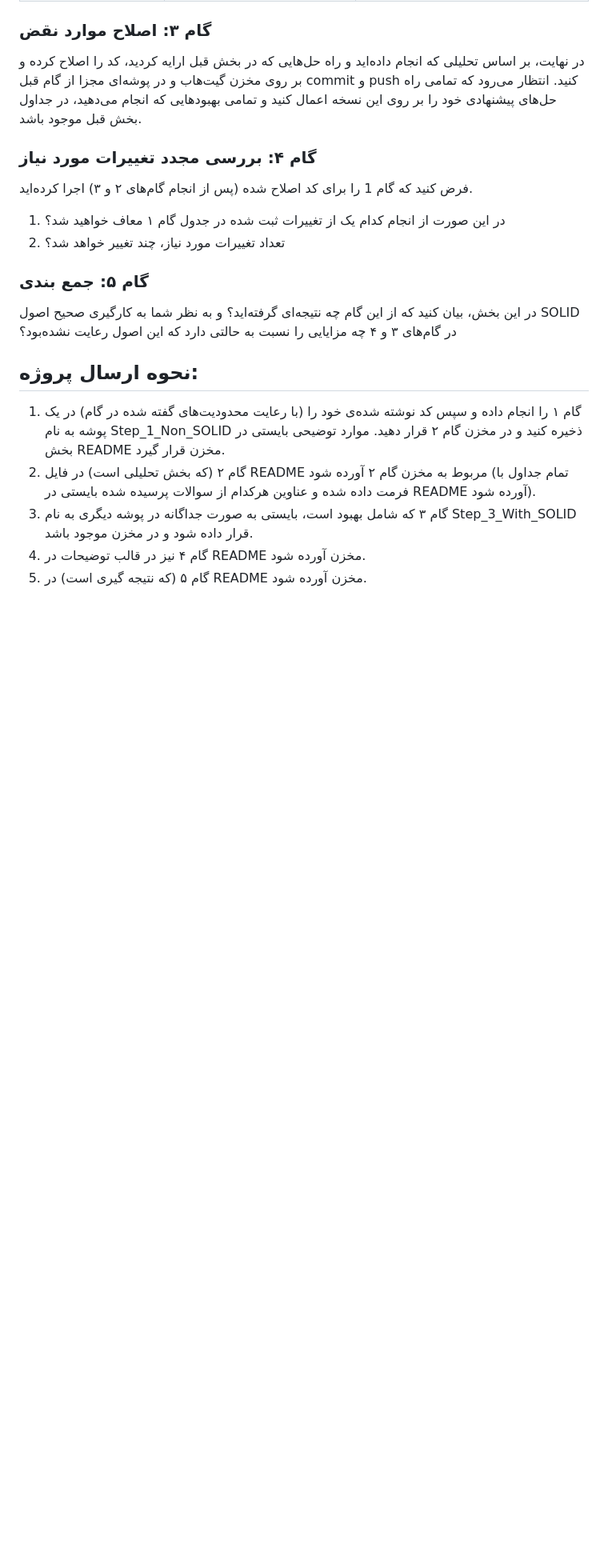
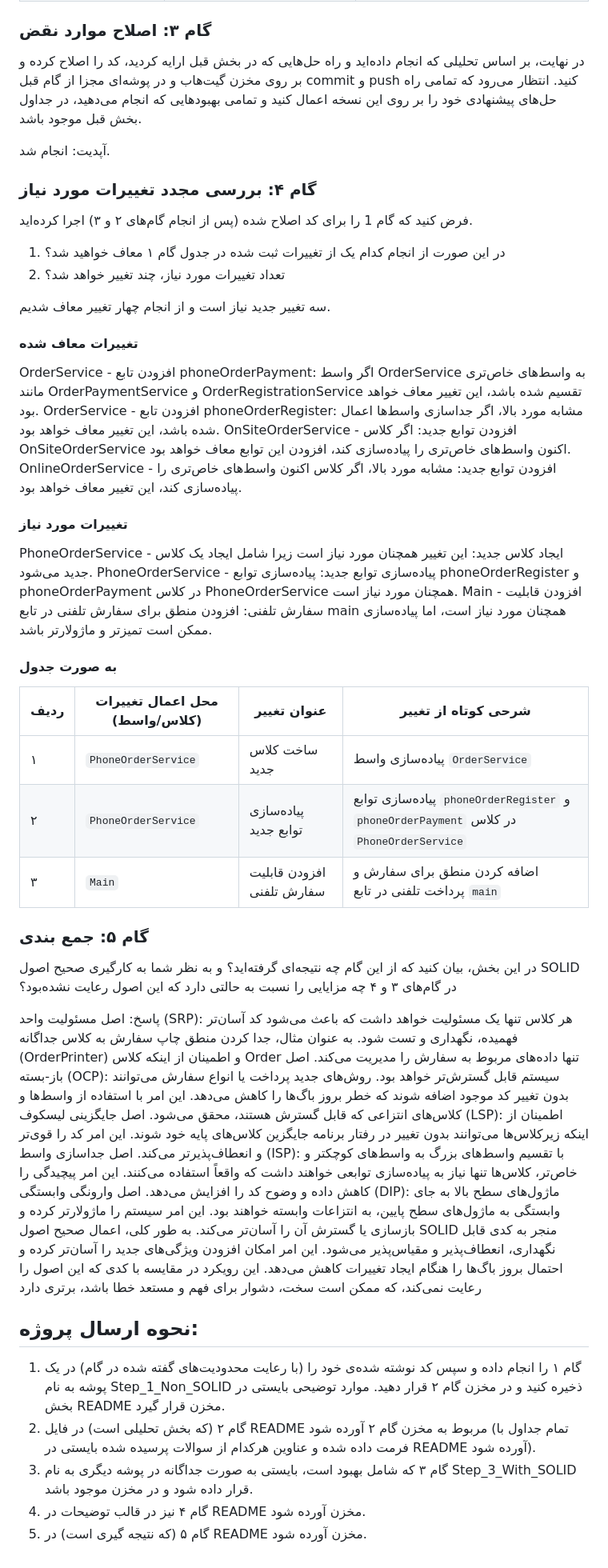
Before and after one commit to mhdsdt/software-engineering-lab, a Markdown page: experiment-2-solid/README.md, the part around the change. Shown at 80% size. Drawn GitHub-style; blank space fills up the shorter version.

Commit message:
Solve q4 and q5

```diff
--- a/experiment-2-solid/README.md
+++ b/experiment-2-solid/README.md
@@ -275,13 +275,70 @@
 ### گام ۳: اصلاح موارد نقض
 در نهایت، بر اساس تحلیلی که انجام داده‌اید و راه حل‌هایی که در بخش قبل ارایه کردید، کد را اصلاح کرده و بر روی مخزن گیت‌هاب و در پوشه‌ای مجزا از گام قبل commit و push کنید. انتظار می‌رود که تمامی راه حل‌های پیشنهادی خود را بر روی این نسخه اعمال کنید و تمامی بهبودهایی که انجام می‌دهید، در جداول بخش قبل موجود باشد.
 
+آپدیت: انجام شد.
+
 ### گام ۴: بررسی مجدد تغییرات مورد نیاز
 فرض کنید که گام 1 را برای کد اصلاح شده (پس از انجام گام‌های ۲ و ۳) اجرا کرده‌اید.
 1. در این صورت از انجام کدام یک از تغییرات ثبت شده در جدول گام ۱ معاف خواهید شد؟
 2. تعداد تغییرات مورد نیاز، چند تغییر خواهد شد؟
 
+سه تغییر جدید نیاز است و از انجام چهار تغییر معاف شدیم.
+#### تغییرات معاف شده
+
+OrderService - افزودن تابع phoneOrderPayment: اگر واسط OrderService به واسط‌های خاص‌تری مانند OrderPaymentService و OrderRegistrationService تقسیم شده باشد، این تغییر معاف خواهد بود.
+OrderService - افزودن تابع phoneOrderRegister: مشابه مورد بالا، اگر جداسازی واسط‌ها اعمال شده باشد، این تغییر معاف خواهد بود.
+OnSiteOrderService - افزودن توابع جدید: اگر کلاس OnSiteOrderService اکنون واسط‌های خاص‌تری را پیاده‌سازی کند، افزودن این توابع معاف خواهد بود.
+OnlineOrderService - افزودن توابع جدید: مشابه مورد بالا، اگر کلاس اکنون واسط‌های خاص‌تری را پیاده‌سازی کند، این تغییر معاف خواهد بود.
+
+
+#### تغییرات مورد نیاز
+PhoneOrderService - ایجاد کلاس جدید: این تغییر همچنان مورد نیاز است زیرا شامل ایجاد یک کلاس جدید می‌شود.
+PhoneOrderService - پیاده‌سازی توابع جدید: پیاده‌سازی توابع phoneOrderRegister و phoneOrderPayment در کلاس PhoneOrderService همچنان مورد نیاز است.
+Main - افزودن قابلیت سفارش تلفنی: افزودن منطق برای سفارش تلفنی در تابع main همچنان مورد نیاز است، اما پیاده‌سازی ممکن است تمیزتر و ماژولارتر باشد.
+
+#### به صورت جدول
+
+<table dir="rtl">
+  <thead>
+    <tr>
+      <th><strong>ردیف</strong></th>
+      <th><strong>محل اعمال تغییرات (کلاس/واسط)</strong></th>
+      <th><strong>عنوان تغییر</strong></th>
+      <th><strong>شرحی کوتاه از تغییر</strong></th>
+    </tr>
+  </thead>
+  <tbody>
+    <tr>
+      <td>۱</td>
+      <td><code>PhoneOrderService</code></td>
+      <td>ساخت کلاس جدید</td>
+      <td>پیاده‌سازی واسط <code>OrderService</code></td>
+    </tr>
+    <tr>
+      <td>۲</td>
+      <td><code>PhoneOrderService</code></td>
+      <td>پیاده‌سازی توابع جدید</td>
+      <td>پیاده‌سازی توابع <code>phoneOrderRegister</code> و <code>phoneOrderPayment</code> در کلاس <code>PhoneOrderService</code></td>
+    </tr>
+    <tr>
+      <td>۳</td>
+      <td><code>Main</code></td>
+      <td>افزودن قابلیت سفارش تلفنی</td>
+      <td>اضافه کردن منطق برای سفارش و پرداخت تلفنی در تابع <code>main</code></td>
+    </tr>
+  </tbody>
+</table>
+
 ### گام ۵: جمع بندی
 در این بخش، بیان کنید که از این گام چه نتیجه‌ای گرفته‌اید؟ و به نظر شما به کارگیری صحیح اصول SOLID در گام‌های ۳ و ۴ چه مزایایی را نسبت به حالتی دارد که این اصول رعایت نشده‌بود؟
+
+پاسخ:
+اصل مسئولیت واحد (SRP): هر کلاس تنها یک مسئولیت خواهد داشت که باعث می‌شود کد آسان‌تر فهمیده، نگهداری و تست شود. به عنوان مثال، جدا کردن منطق چاپ سفارش به کلاس جداگانه (OrderPrinter) و اطمینان از اینکه کلاس Order تنها داده‌های مربوط به سفارش را مدیریت می‌کند.
+اصل باز-بسته (OCP): سیستم قابل گسترش‌تر خواهد بود. روش‌های جدید پرداخت یا انواع سفارش می‌توانند بدون تغییر کد موجود اضافه شوند که خطر بروز باگ‌ها را کاهش می‌دهد. این امر با استفاده از واسط‌ها و کلاس‌های انتزاعی که قابل گسترش هستند، محقق می‌شود.
+اصل جایگزینی لیسکوف (LSP): اطمینان از اینکه زیرکلاس‌ها می‌توانند بدون تغییر در رفتار برنامه جایگزین کلاس‌های پایه خود شوند. این امر کد را قوی‌تر و انعطاف‌پذیرتر می‌کند.
+اصل جداسازی واسط (ISP): با تقسیم واسط‌های بزرگ به واسط‌های کوچکتر و خاص‌تر، کلاس‌ها تنها نیاز به پیاده‌سازی توابعی خواهند داشت که واقعاً استفاده می‌کنند. این امر پیچیدگی را کاهش داده و وضوح کد را افزایش می‌دهد.
+اصل وارونگی وابستگی (DIP): ماژول‌های سطح بالا به جای وابستگی به ماژول‌های سطح پایین، به انتزاعات وابسته خواهند بود. این امر سیستم را ماژولارتر کرده و بازسازی یا گسترش آن را آسان‌تر می‌کند.
+به طور کلی، اعمال صحیح اصول SOLID منجر به کدی قابل نگهداری، انعطاف‌پذیر و مقیاس‌پذیر می‌شود. این امر امکان افزودن ویژگی‌های جدید را آسان‌تر کرده و احتمال بروز باگ‌ها را هنگام ایجاد تغییرات کاهش می‌دهد. این رویکرد در مقایسه با کدی که این اصول را رعایت نمی‌کند، که ممکن است سخت، دشوار برای فهم و مستعد خطا باشد، برتری دارد
 
 ## نحوه ارسال پروژه:
 1.	گام ۱ را انجام داده و سپس کد نوشته شده‌ی خود را (با رعایت محدودیت‌های گفته شده در گام) در یک پوشه به نام Step_1_Non_SOLID ذخیره کنید و در مخزن گام ۲ قرار دهید. موارد توضیحی بایستی در بخش README مخزن قرار گیرد.
```
